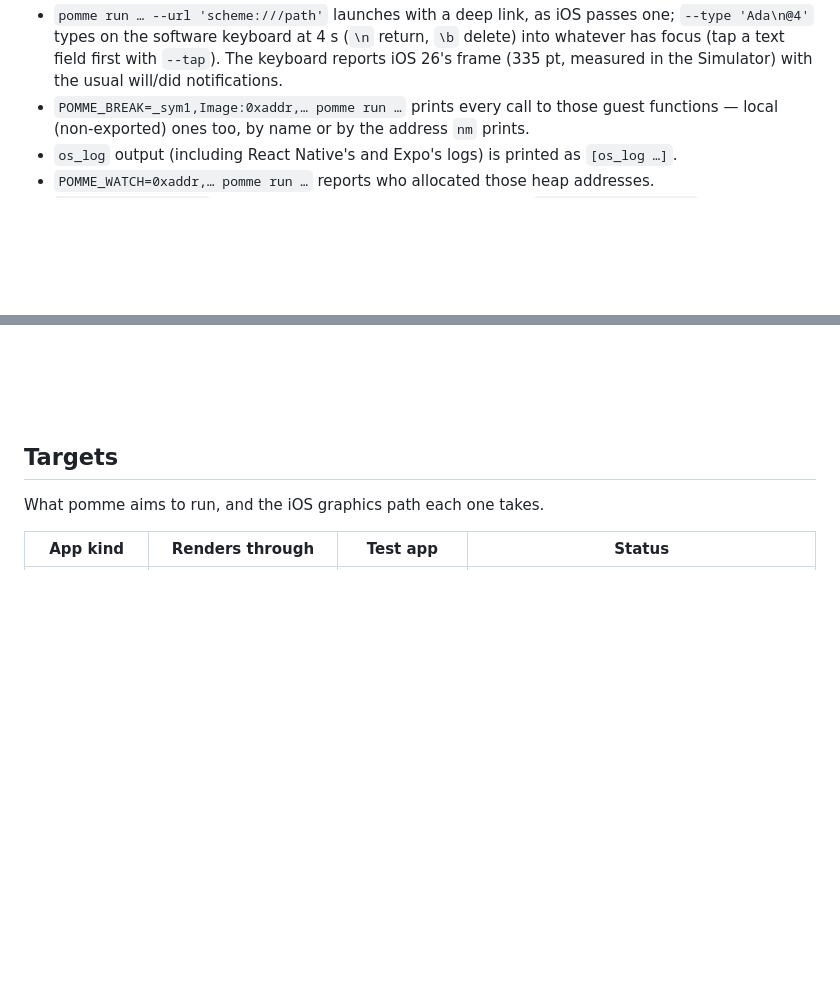
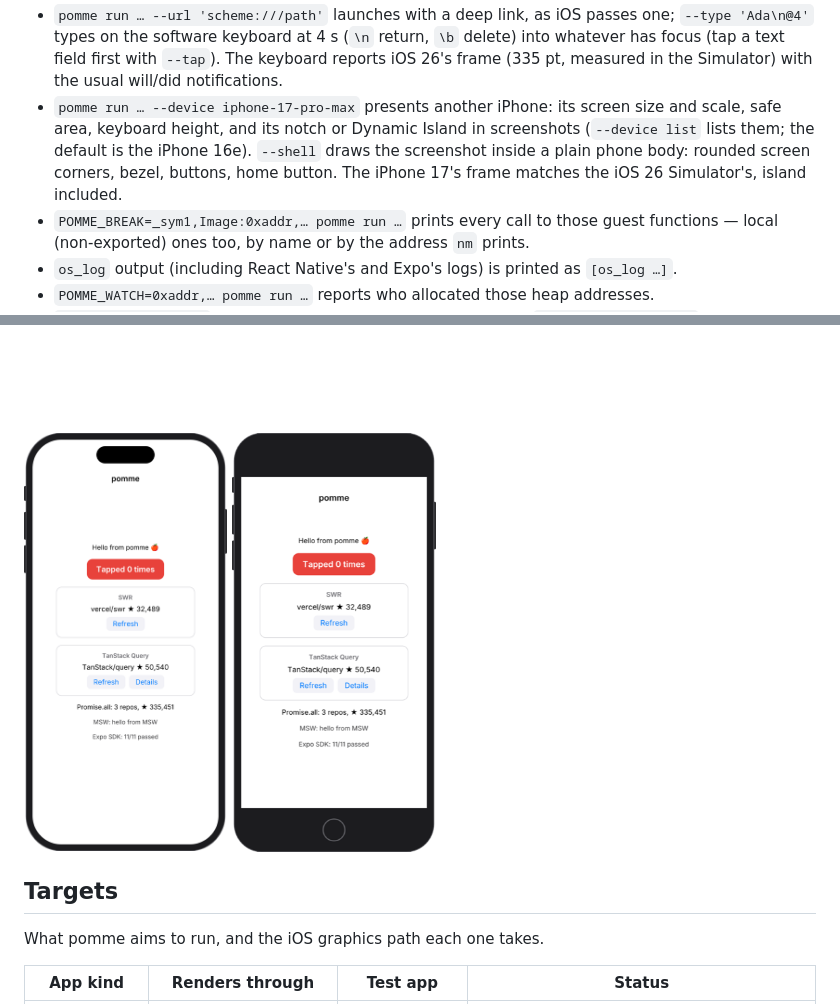
Before and after one commit to trypomme/pomme, a Markdown page: README.md, 2 parts joined by grey strips. Rendered like a GitHub page; pictures changed too: docs/hello-expo-iphone-17.png (added), docs/hello-expo-iphone-se.png (added); blank space fills up the shorter version.

```diff
--- a/README.md
+++ b/README.md
@@ -48,6 +48,11 @@ Debugging:
   `--type 'Ada\n@4'` types on the software keyboard at 4 s (`\n` return, `\b` delete) into
   whatever has focus (tap a text field first with `--tap`). The keyboard reports iOS 26's
   frame (335 pt, measured in the Simulator) with the usual will/did notifications.
+- `pomme run … --device iphone-17-pro-max` presents another iPhone: its screen size and scale,
+  safe area, keyboard height, and its notch or Dynamic Island in screenshots
+  (`--device list` lists them; the default is the iPhone 16e). `--shell` draws the
+  screenshot inside a plain phone body: rounded screen corners, bezel, buttons, home button.
+  The iPhone 17's frame matches the iOS 26 Simulator's, island included.
 - `POMME_BREAK=_sym1,Image:0xaddr,… pomme run …` prints every call to those guest functions —
   local (non-exported) ones too, by name or by the address `nm` prints.
 - `os_log` output (including React Native's and Expo's logs) is printed as `[os_log …]`.
@@ -58,6 +63,8 @@ Debugging:
 - Every stop prints the failing thread, its registers and a backtrace; C++ exceptions are reported with their type and `what()`.
 
 ![hello-expo rendered by pomme](docs/hello-expo.png)
+
+<img src="docs/hello-expo-iphone-17.png" height="420" alt="hello-expo on an iPhone 17 (--device iphone-17 --shell)"> <img src="docs/hello-expo-iphone-se.png" height="420" alt="hello-expo on an iPhone SE (--device iphone-se --shell)">
 
 ## Targets
 
```
Also changed, not shown: 12 other files.
